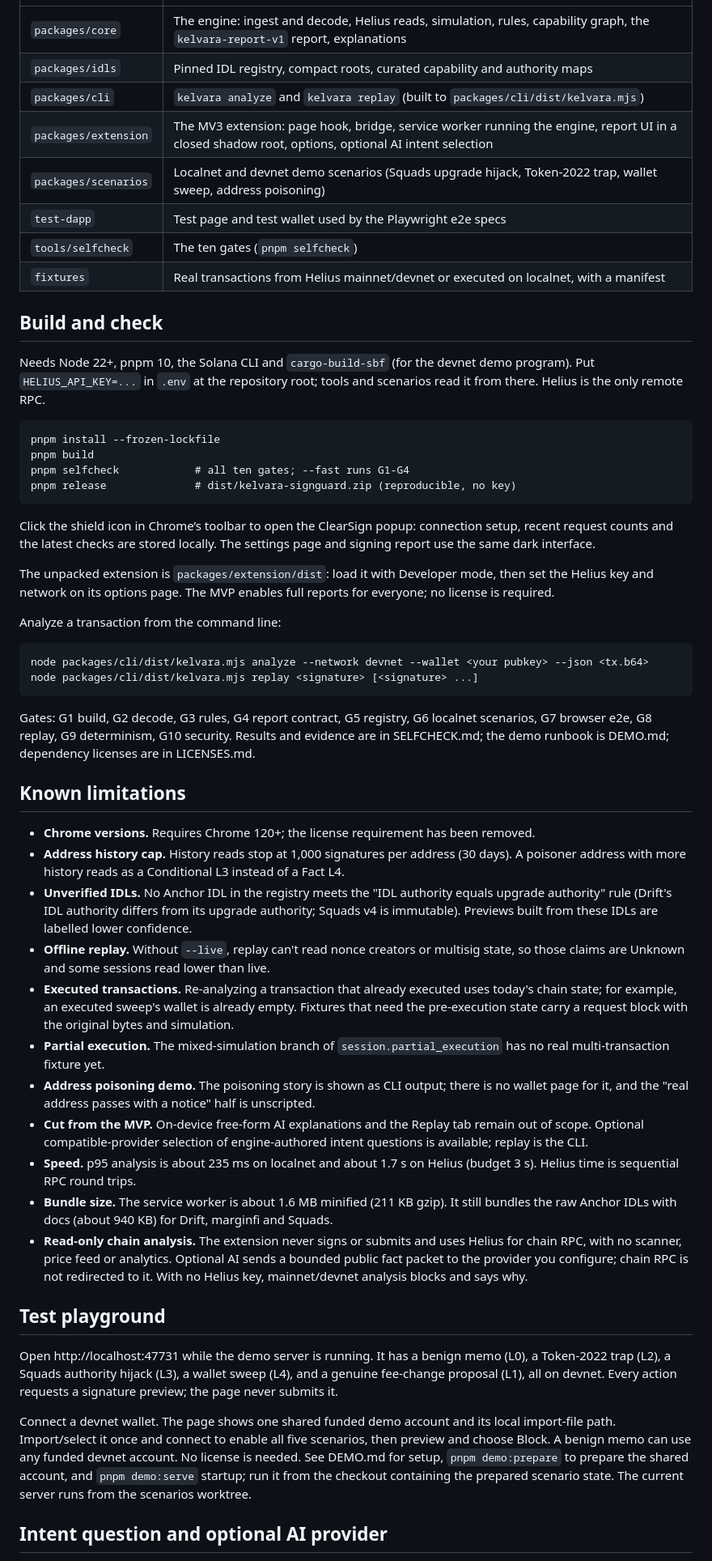
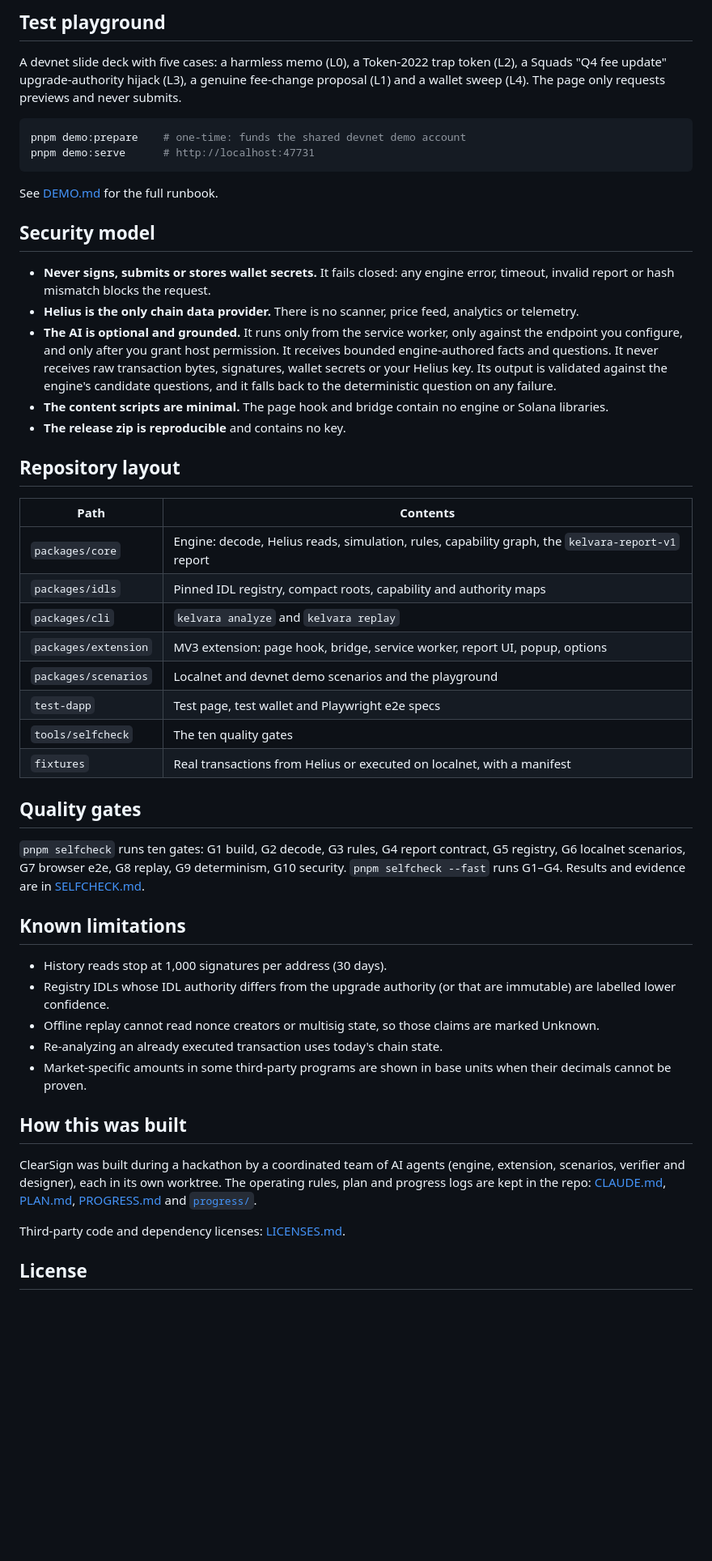
Before and after one commit to kelvara-labs/kelvara-clearsign, a Markdown page: README.md, the part around one of its changes. Shown at 81% size. Rendered like a GitHub page; blank space fills up the shorter version.

````diff
--- a/README.md
+++ b/README.md
@@ -20,52 +105,52 @@ The extension never signs, submits or stores wallet secrets, and it fails closed
+## Test playground
+
+A devnet slide deck with five cases: a harmless memo (L0), a Token-2022 trap token (L2), a Squads "Q4 fee update" upgrade-authority hijack (L3), a genuine fee-change proposal (L1) and a wallet sweep (L4). The page only requests previews and never submits.
+
+```sh
+pnpm demo:prepare    # one-time: funds the shared devnet demo account
+pnpm demo:serve      # http://localhost:47731
+```
+
+See [DEMO.md](DEMO.md) for the full runbook.
+
+## Security model
+
+- **Never signs, submits or stores wallet secrets.** It fails closed: any engine error, timeout, invalid report or hash mismatch blocks the request.
+- **Helius is the only chain data provider.** There is no scanner, price feed, analytics or telemetry.
+- **The AI is optional and grounded.** It runs only from the service worker, only against the endpoint you configure, and only after you grant host permission. It receives bounded engine-authored facts and questions. It never receives raw transaction bytes, signatures, wallet secrets or your Helius key. Its output is validated against the engine's candidate questions, and it falls back to the deterministic question on any failure.
+- **The content scripts are minimal.** The page hook and bridge contain no engine or Solana libraries.
+- **The release zip is reproducible** and contains no key.
+
+## Repository layout
+
+| Path | Contents |
 |---|---|
-| `packages/core` | The engine: ingest and decode, Helius reads, simulation, rules, capability graph, the `kelvara-report-v1` report, explanations |
-| `packages/idls` | Pinned IDL registry, compact roots, curated capability and authority maps |
-| `packages/cli` | `kelvara analyze` and `kelvara replay` (built to `packages/cli/dist/kelvara.mjs`) |
-| `packages/extension` | The MV3 extension: page hook, bridge, service worker running the engine, report UI in a closed shadow root, options, optional AI intent selection |
-| `packages/scenarios` | Localnet and devnet demo scenarios (Squads upgrade hijack, Token-2022 trap, wallet sweep, address poisoning) |
-| `test-dapp` | Test page and test wallet used by the Playwright e2e specs |
-| `tools/selfcheck` | The ten gates (`pnpm selfcheck`) |
-| `fixtures` | Real transactions from Helius mainnet/devnet or executed on localnet, with a manifest |
+| `packages/core` | Engine: decode, Helius reads, simulation, rules, capability graph, the `kelvara-report-v1` report |
+| `packages/idls` | Pinned IDL registry, compact roots, capability and authority maps |
+| `packages/cli` | `kelvara analyze` and `kelvara replay` |
+| `packages/extension` | MV3 extension: page hook, bridge, service worker, report UI, popup, options |
+| `packages/scenarios` | Localnet and devnet demo scenarios and the playground |
+| `test-dapp` | Test page, test wallet and Playwright e2e specs |
+| `tools/selfcheck` | The ten quality gates |
+| `fixtures` | Real transactions from Helius or executed on localnet, with a manifest |
 
-## Build and check
+## Quality gates
 
-Needs Node 22+, pnpm 10, the Solana CLI and `cargo-build-sbf` (for the devnet demo program). Put `HELIUS_API_KEY=...` in `.env` at the repository root; tools and scenarios read it from there. Helius is the only remote RPC.
-
-    pnpm install --frozen-lockfile
-    pnpm build
-    pnpm selfcheck            # all ten gates; --fast runs G1-G4
-    pnpm release              # dist/kelvara-signguard.zip (reproducible, no key)
-
-Click the shield icon in Chrome’s toolbar to open the ClearSign popup: connection setup, recent request counts and the latest checks are stored locally. The settings page and signing report use the same dark interface.
-
-The unpacked extension is `packages/extension/dist`: load it with Developer mode, then set the Helius key and network on its options page. The MVP enables full reports for everyone; no license is required.
-
-Analyze a transaction from the command line:
-
-    node packages/cli/dist/kelvara.mjs analyze --network devnet --wallet <your pubkey> --json <tx.b64>
-    node packages/cli/dist/kelvara.mjs replay <signature> [<signature> ...]
-
-Gates: G1 build, G2 decode, G3 rules, G4 report contract, G5 registry, G6 localnet scenarios, G7 browser e2e, G8 replay, G9 determinism, G10 security. Results and evidence are in SELFCHECK.md; the demo runbook is DEMO.md; dependency licenses are in LICENSES.md.
+`pnpm selfcheck` runs ten gates: G1 build, G2 decode, G3 rules, G4 report contract, G5 registry, G6 localnet scenarios, G7 browser e2e, G8 replay, G9 determinism, G10 security. `pnpm selfcheck --fast` runs G1–G4. Results and evidence are in [SELFCHECK.md](SELFCHECK.md).
 
 ## Known limitations
 
-- **Chrome versions.** Requires Chrome 120+; the license requirement has been removed.
-- **Address history cap.** History reads stop at 1,000 signatures per address (30 days). A poisoner address with more history reads as a Conditional L3 instead of a Fact L4.
-- **Unverified IDLs.** No Anchor IDL in the registry meets the "IDL authority equals upgrade authority" rule (Drift's IDL authority differs from its upgrade authority; Squads v4 is immutable). Previews built from these IDLs are labelled lower confidence.
-- **Offline replay.** Without `--live`, replay can't read nonce creators or multisig state, so those claims are Unknown and some sessions read lower than live.
-- **Executed transactions.** Re-analyzing a transaction that already executed uses today's chain state; for example, an executed sweep's wallet is already empty. Fixtures that need the pre-execution state carry a request block with the original bytes and simulation.
-- **Partial execution.** The mixed-simulation branch of `session.partial_execution` has no real multi-transaction fixture yet.
-- **Address poisoning demo.** The poisoning story is shown as CLI output; there is no wallet page for it, and the "real address passes with a notice" half is unscripted.
-- **Cut from the MVP.** On-device free-form AI explanations and the Replay tab remain out of scope. Optional compatible-provider selection of engine-authored intent questions is available; replay is the CLI.
-- **Speed.** p95 analysis is about 235 ms on localnet and about 1.7 s on Helius (budget 3 s). Helius time is sequential RPC round trips.
-- **Bundle size.** The service worker is about 1.6 MB minified (211 KB gzip). It still bundles the raw Anchor IDLs with docs (about 940 KB) for Drift, marginfi and Squads.
-- **Read-only chain analysis.** The extension never signs or submits and uses Helius for chain RPC, with no scanner, price feed or analytics. Optional AI sends a bounded public fact packet to the provider you configure; chain RPC is not redirected to it. With no Helius key, mainnet/devnet analysis blocks and says why.
+- History reads stop at 1,000 signatures per address (30 days).
+- Registry IDLs whose IDL authority differs from the upgrade authority (or that are immutable) are labelled lower confidence.
+- Offline replay cannot read nonce creators or multisig state, so those claims are marked Unknown.
+- Re-analyzing an already executed transaction uses today's chain state.
+- Market-specific amounts in some third-party programs are shown in base units when their decimals cannot be proven.
 
-## Test playground
+## How this was built
 
-Open http://localhost:47731 while the demo server is running. It has a benign memo (L0), a Token-2022 trap (L2), a Squads authority hijack (L3), a wallet sweep (L4), and a genuine fee-change proposal (L1), all on devnet. Every action requests a signature preview; the page never submits it.
+ClearSign was built during a hackathon by a coordinated team of AI agents (engine, extension, scenarios, verifier and designer), each in its own worktree. The operating rules, plan and progress logs are kept in the repo: [CLAUDE.md](CLAUDE.md), [PLAN.md](PLAN.md), [PROGRESS.md](PROGRESS.md) and [`progress/`](progress/).
 
-Connect a devnet wallet. The page shows one shared funded demo account and its local import-file path. Import/select it once and connect to enable all five scenarios, then preview and choose Block. A benign memo can use any funded devnet account. No license is needed. See DEMO.md for setup, `pnpm demo:prepare` to prepare the shared account, and `pnpm demo:serve` startup; run it from the checkout containing the prepared scenario state. The current server runs from the scenarios worktree.
+Third-party code and dependency licenses: [LICENSES.md](LICENSES.md).
 
-## Intent question and optional AI provider
+## License
 
````
Also changed, not shown: other parts of README.md (+98 -21 lines), docs/assets/cover.png (added).
